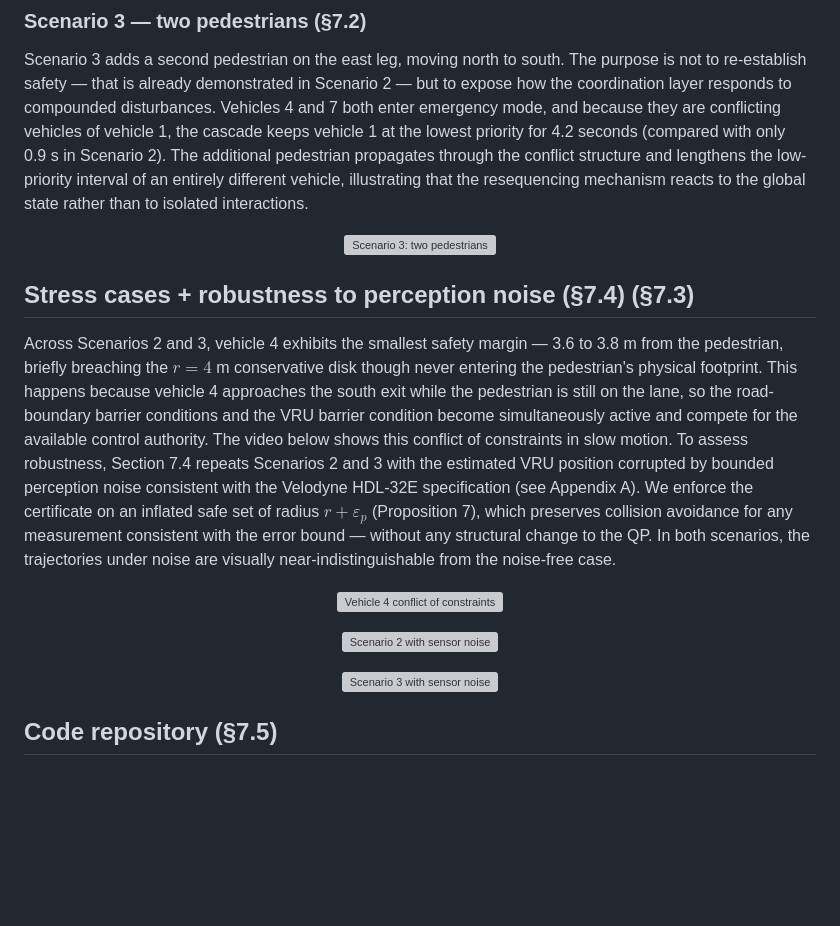
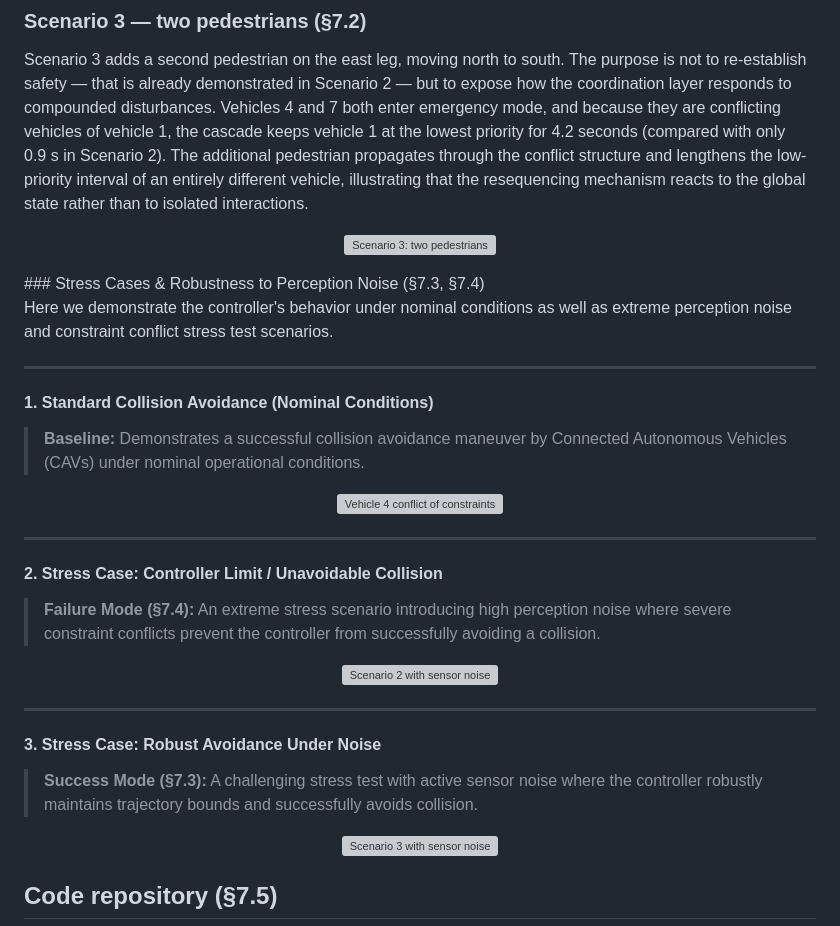
Before and after one commit to ftzortzo/cav-intersection-pedestrian-safety, a Markdown page: README.md, the part around the change. Drawn GitHub-style; blank space fills up the shorter version; grey boxes are pictures that could not be loaded.

Commit message:
Expand README with stress cases and robustness details
Added sections on stress cases and robustness to perception noise, including descriptions of various scenarios and their outcomes.

```diff
--- a/README.md
+++ b/README.md
@@ -256,10 +256,14 @@ Scenario 3 adds a second pedestrian on the east leg, moving north to south. The
     <img src="https://img.youtube.com/vi/EounKWgiO_0/hqdefault.jpg" alt="Scenario 3: two pedestrians" width="720"/>
   </a>
 </p>
+### Stress Cases & Robustness to Perception Noise (§7.3, §7.4)
 
-## Stress cases + robustness to perception noise (§7.4) (§7.3)
+Here we demonstrate the controller's behavior under nominal conditions as well as extreme perception noise and constraint conflict stress test scenarios.
 
-Across Scenarios 2 and 3, vehicle 4 exhibits the smallest safety margin — 3.6 to 3.8&nbsp;m from the pedestrian, briefly breaching the $r = 4$&nbsp;m conservative disk though never entering the pedestrian's physical footprint. This happens because vehicle 4 approaches the south exit while the pedestrian is still on the lane, so the road-boundary barrier conditions and the VRU barrier condition become simultaneously active and compete for the available control authority. The video below shows this conflict of constraints in slow motion. To assess robustness, Section 7.4 repeats Scenarios 2 and 3 with the estimated VRU position corrupted by bounded perception noise consistent with the Velodyne HDL-32E specification (see Appendix A). We enforce the certificate on an inflated safe set of radius $r + \varepsilon_p$ (Proposition 7), which preserves collision avoidance for any measurement consistent with the error bound — without any structural change to the QP. In both scenarios, the trajectories under noise are visually near-indistinguishable from the noise-free case.
+---
+
+#### 1. Standard Collision Avoidance (Nominal Conditions)
+> **Baseline:** Demonstrates a successful collision avoidance maneuver by Connected Autonomous Vehicles (CAVs) under nominal operational conditions.
 
 <p align="center">
   <a href="https://www.youtube.com/watch?v=l8eIKK05ToE">
@@ -267,11 +271,21 @@ Across Scenarios 2 and 3, vehicle 4 exhibits the smallest safety margin — 3.6
   </a>
 </p>
 
+---
+
+#### 2. Stress Case: Controller Limit / Unavoidable Collision
+> **Failure Mode (§7.4):** An extreme stress scenario introducing high perception noise where severe constraint conflicts prevent the controller from successfully avoiding a collision.
+
 <p align="center">
   <a href="https://www.youtube.com/watch?v=1Oq9MSfiaxs">
     <img src="https://img.youtube.com/vi/1Oq9MSfiaxs/hqdefault.jpg" alt="Scenario 2 with sensor noise" width="720"/>
   </a>
 </p>
+
+---
+
+#### 3. Stress Case: Robust Avoidance Under Noise
+> **Success Mode (§7.3):** A challenging stress test with active sensor noise where the controller robustly maintains trajectory bounds and successfully avoids collision.
 
 <p align="center">
   <a href="https://www.youtube.com/watch?v=n5lvJsb3Wmw">
```
